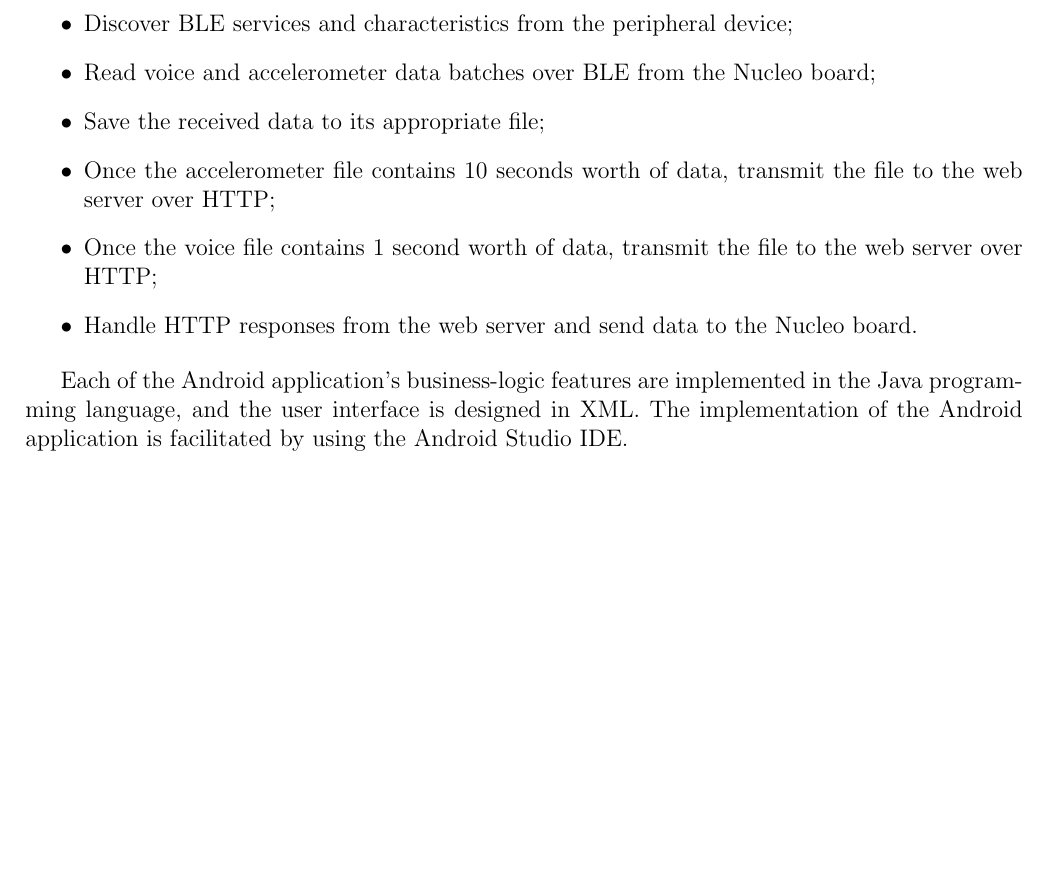
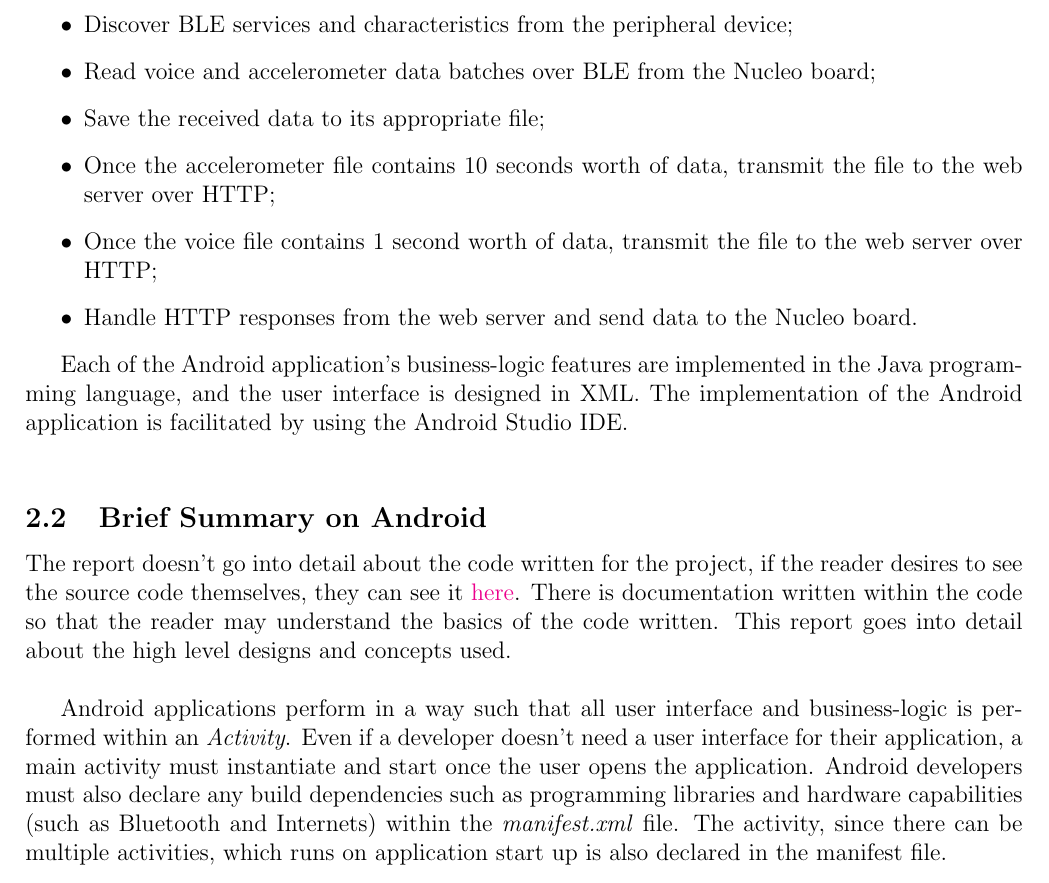
Before and after one commit to lebrice/MicroP, a LaTeX document (project/report/report.tex, which reads project/report/implementation.tex): part of page 5 of 6, cut so that both start at the same text, the shorter picture padded with empty space. Compiled offline with pdfLaTeX.

Commit message:
Written Summary on Android

```diff
--- a/project/report/implementation.tex
+++ b/project/report/implementation.tex
@@ -19,3 +19,9 @@ With that being said, the requirements for the Android application are the follo
 \end{itemize}
 
 Each of the Android application's business-logic features are implemented in the Java programming language, and the user interface is designed in XML. The implementation of the Android application is facilitated by using the Android Studio IDE.\\
+
+\subsection{Brief Summary on Android}
+
+The report doesn't go into detail about the code written for the project, if the reader desires to see the source code themselves, they can see it \href{https://github.com/lebrice/MicroP/tree/master/project}{here}. There is documentation written within the code so that the reader may understand the basics of the code written. This report goes into detail about the high level designs and concepts used.\\
+
+Android applications perform in a way such that all user interface and business-logic is performed within an \textit{Activity}. Even if a developer doesn't need a user interface for their application, a main activity must instantiate and start once the user opens the application. Android developers must also declare any build dependencies such as programming libraries and hardware capabilities (such as Bluetooth and Internets) within the \textit{manifest.xml} file. The activity, since there can be multiple activities, which runs on application start up is also declared in the manifest file.\\
```
